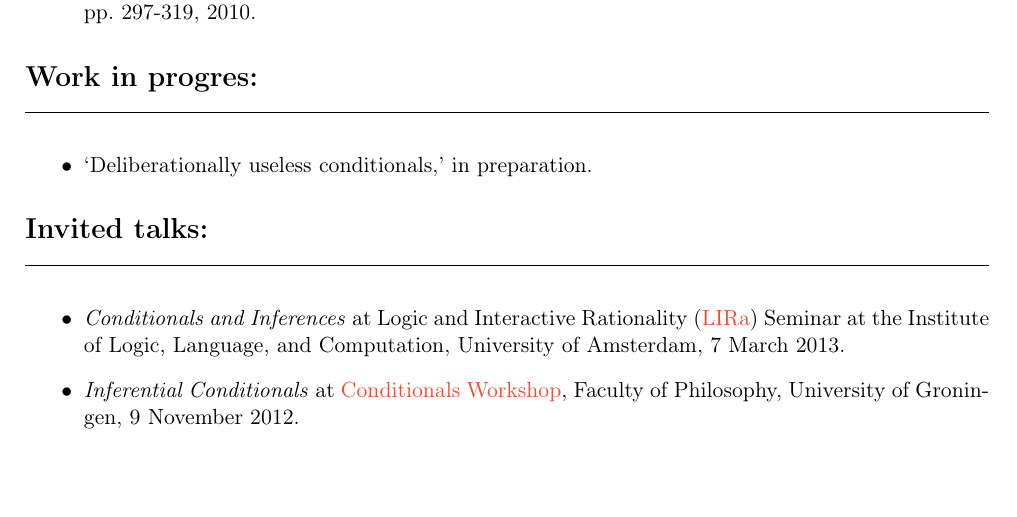
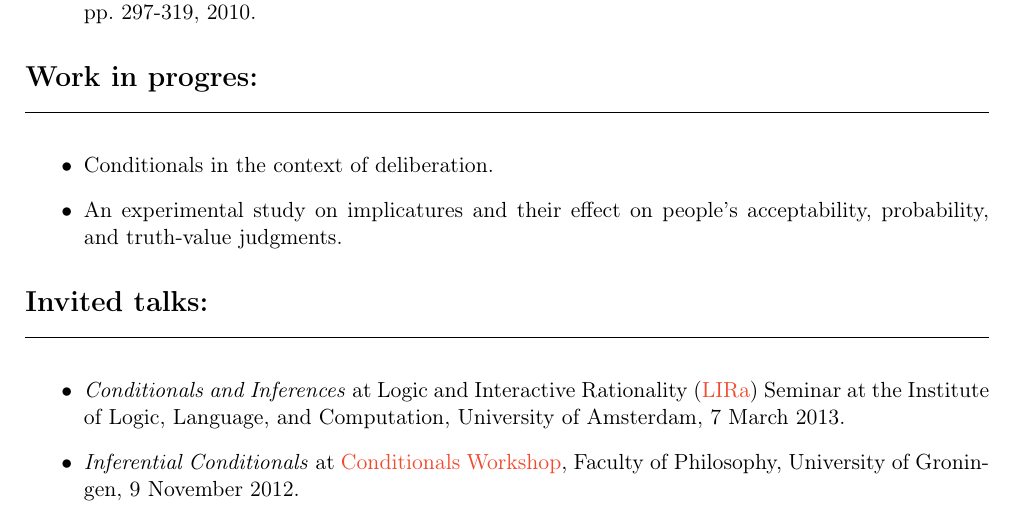
Before and after one commit to kkrzyzanowska/kkrzyzanowska.github.com, a LaTeX CV (CV/cv.tex): part of page 2 of 4, cut so that both start at the same text, the shorter picture padded with empty space. The pictures show the PDF file CV/cv.pdf that the author committed with the source.

Commit message:
work in progress updated
implicatures

```diff
--- a/CV/cv.tex
+++ b/CV/cv.tex
@@ -186,7 +186,8 @@ plainpages=false %(ditto)
 
   \headtwo{Work in progres:}
   \begin{itemize}
-   \item `Deliberationally useless conditionals,' in preparation.
+   \item Conditionals in the context of deliberation.
+   \item An experimental study on implicatures and their effect on people's acceptability, probability, and truth-value judgments.
   \end{itemize}
 
 
```
Also changed, not shown: CV/cv.pdf, 3 other files.
